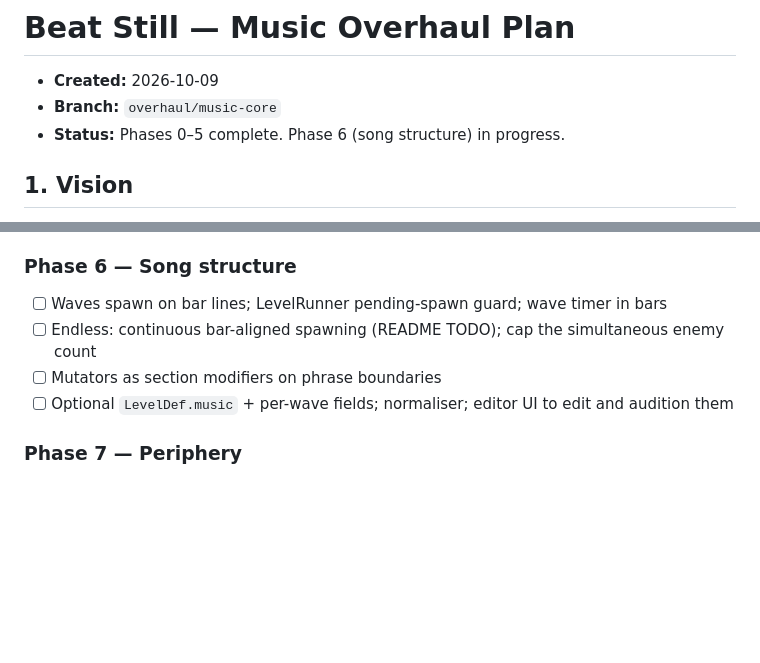
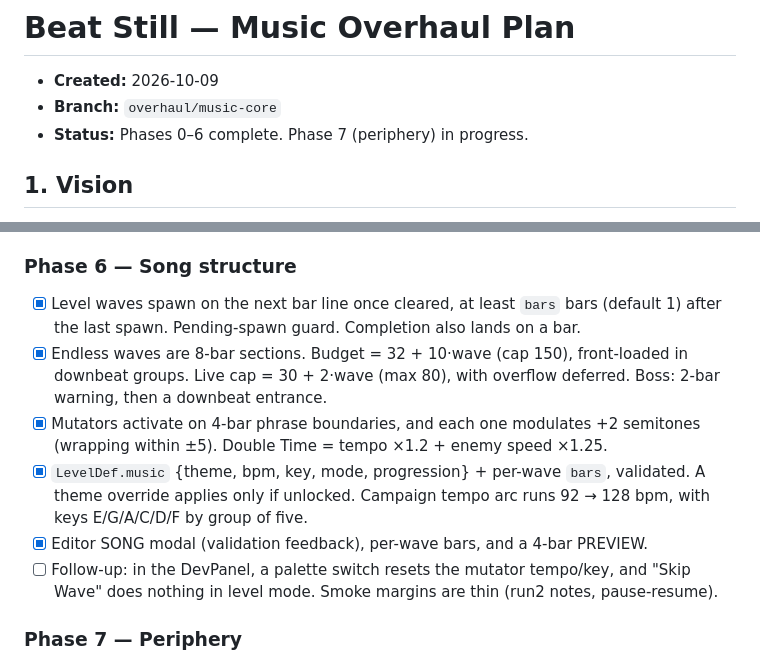
Before and after one commit to JZ6/BeatStill, a Markdown page: doc/OVERHAUL_PLAN.md, 2 parts joined by grey strips. GitHub-like rendering; blank space fills up the shorter version.

Commit message:
docs: mark Phase 6 complete

```diff
--- a/doc/OVERHAUL_PLAN.md
+++ b/doc/OVERHAUL_PLAN.md
@@ -2,7 +2,7 @@
 
 - **Created:** 2026-10-09
 - **Branch:** `overhaul/music-core`
-- **Status:** Phases 0–5 complete. Phase 6 (song structure) in progress.
+- **Status:** Phases 0–6 complete. Phase 7 (periphery) in progress.
 
 ## 1. Vision
 
@@ -471,10 +471,12 @@ Each phase ends playable and committed. Nothing is pushed without an explicit in
 - [ ] Follow-up (Phase 8): standard ⅛ at 100 bpm (300 ms) is slower than the old 220 ms. Shop bonuses can now exceed the old stat caps. The smoke resume check is occasionally marginal because of the fire-suppression-on-resume rule.
 
 ### Phase 6 — Song structure
-- [ ] Waves spawn on bar lines; LevelRunner pending-spawn guard; wave timer in bars
-- [ ] Endless: continuous bar-aligned spawning (README TODO); cap the simultaneous enemy count
-- [ ] Mutators as section modifiers on phrase boundaries
-- [ ] Optional `LevelDef.music` + per-wave fields; normaliser; editor UI to edit and audition them
+- [x] Level waves spawn on the next bar line once cleared, at least `bars` bars (default 1) after the last spawn. Pending-spawn guard. Completion also lands on a bar.
+- [x] Endless waves are 8-bar sections. Budget = 32 + 10·wave (cap 150), front-loaded in downbeat groups. Live cap = 30 + 2·wave (max 80), with overflow deferred. Boss: 2-bar warning, then a downbeat entrance.
+- [x] Mutators activate on 4-bar phrase boundaries, and each one modulates +2 semitones (wrapping within ±5). Double Time = tempo ×1.2 + enemy speed ×1.25.
+- [x] `LevelDef.music` {theme, bpm, key, mode, progression} + per-wave `bars`, validated. A theme override applies only if unlocked. Campaign tempo arc runs 92 → 128 bpm, with keys E/G/A/C/D/F by group of five.
+- [x] Editor SONG modal (validation feedback), per-wave bars, and a 4-bar PREVIEW.
+- [ ] Follow-up: in the DevPanel, a palette switch resets the mutator tempo/key, and "Skip Wave" does nothing in level mode. Smoke margins are thin (run2 notes, pause-resume).
 
 ### Phase 7 — Periphery
 - [ ] Tutorial rewritten for the musical mechanics (latched counters; real-time step minimum)
```
